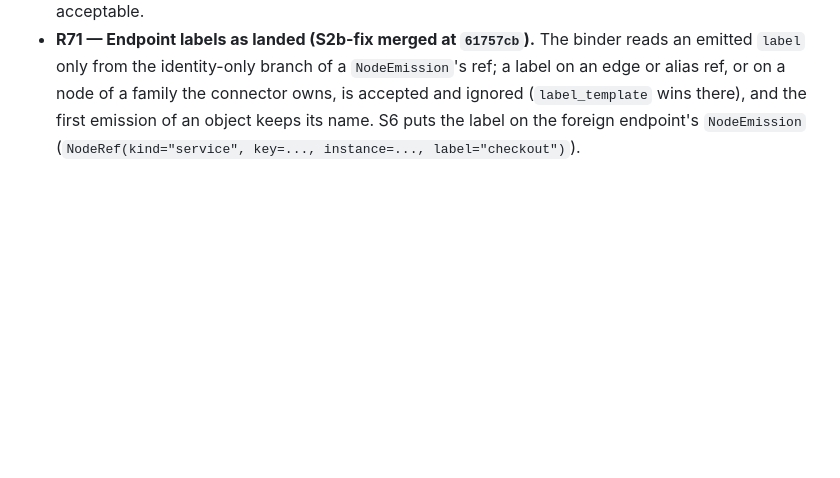
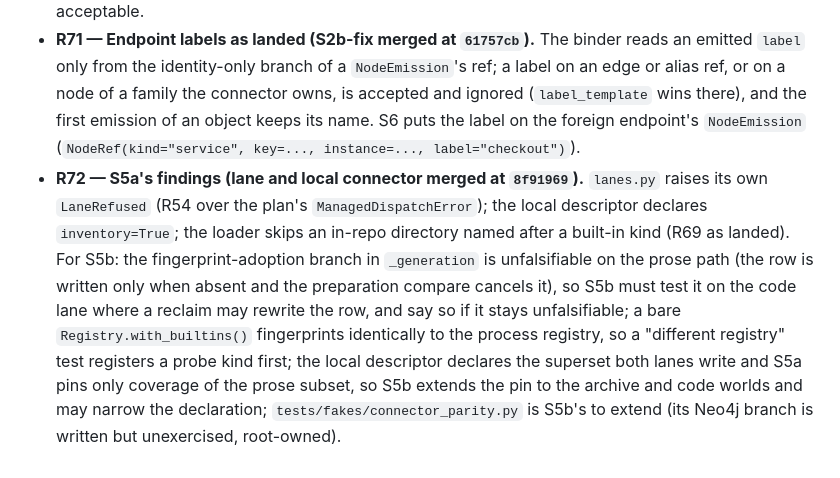
Before and after one commit to MattMakes/hippo, a Markdown page: ai_docs/plans/cdk-rulings.md, the part around the change. GitHub-like rendering; blank space fills up the shorter version.

Commit message:
Ruling R72 on S5a's findings, the S5b brief amendments, and the checkpoint
Claude-Session: https://claude.ai/code/session_014KWY6KpCppo87nb9edeiwf

```diff
--- a/ai_docs/plans/cdk-rulings.md
+++ b/ai_docs/plans/cdk-rulings.md
@@ -335,3 +335,14 @@ rulings record the decisions and the amendments to earlier rulings. Earlier ruli
   ref, or on a node of a family the connector owns, is accepted and ignored (`label_template` wins
   there), and the first emission of an object keeps its name. S6 puts the label on the foreign
   endpoint's `NodeEmission` (`NodeRef(kind="service", key=..., instance=..., label="checkout")`).
+- **R72 — S5a's findings (lane and local connector merged at `8f91969`).** `lanes.py` raises its
+  own `LaneRefused` (R54 over the plan's `ManagedDispatchError`); the local descriptor declares
+  `inventory=True`; the loader skips an in-repo directory named after a built-in kind (R69 as
+  landed). For S5b: the fingerprint-adoption branch in `_generation` is unfalsifiable on the prose
+  path (the row is written only when absent and the preparation compare cancels it), so S5b must
+  test it on the code lane where a reclaim may rewrite the row, and say so if it stays
+  unfalsifiable; a bare `Registry.with_builtins()` fingerprints identically to the process registry,
+  so a "different registry" test registers a probe kind first; the local descriptor declares the
+  superset both lanes write and S5a pins only coverage of the prose subset, so S5b extends the pin
+  to the archive and code worlds and may narrow the declaration; `tests/fakes/connector_parity.py`
+  is S5b's to extend (its Neo4j branch is written but unexercised, root-owned).
```
Also changed, not shown: ai_docs/checkpoints/2026-09-11-execution-state.md (+7 -0 lines), 1 other file.
